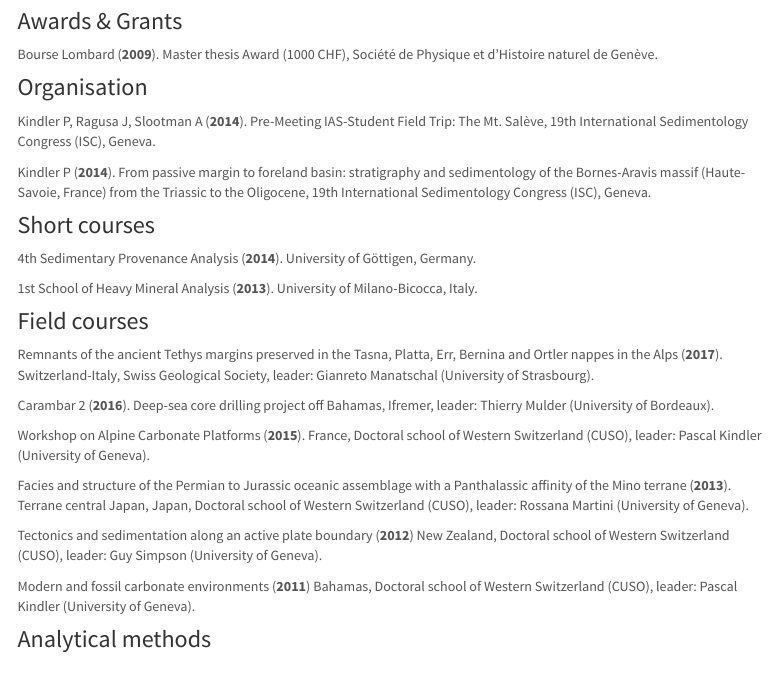
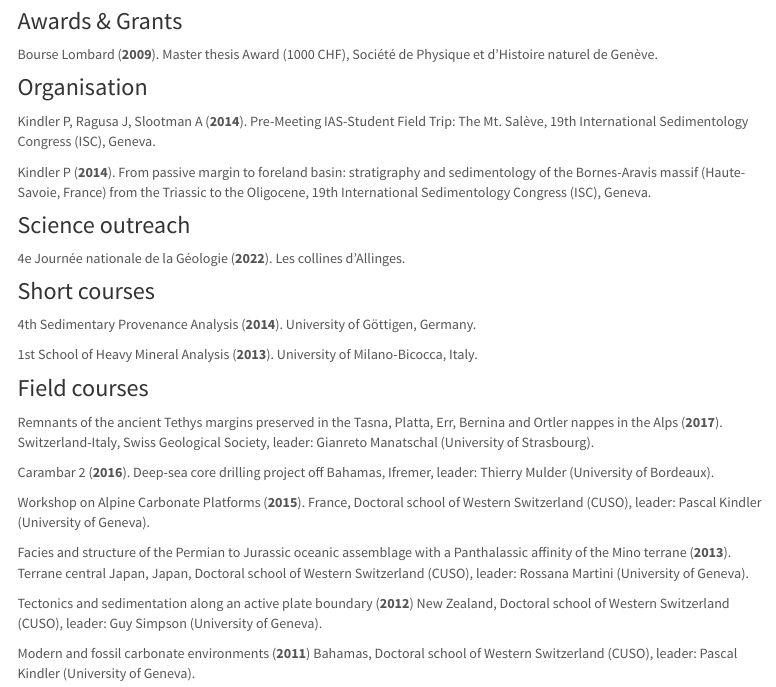
Before and after one commit to jragusa/jragusa.github.io, an R Markdown document (cv.Rmd): the page in a window 1100 px wide, from 430 px down. Rendered offline with R 4.5, knitr and Pandoc, with nearby package versions; a font, style sheet, LaTeX package, included part or bibliography that could not be used is replaced or left out; menus at the side of the page are left out.

Commit message:
Add new section Science outreach

```diff
--- a/cv.Rmd
+++ b/cv.Rmd
@@ -55,6 +55,10 @@ Kindler P, Ragusa J, Slootman A (**2014**). Pre-Meeting IAS-Student Field Trip:
 
 Kindler P (**2014**). From passive margin to foreland basin: stratigraphy and sedimentology of the Bornes-Aravis massif (Haute-Savoie, France) from the Triassic to the Oligocene, 19th International Sedimentology Congress (ISC), Geneva.
 
+# Science outreach
+
+4e Journée nationale de la Géologie (**2022**). Les collines d'Allinges.
+
 # Short courses
 
 4th Sedimentary Provenance Analysis (**2014**). University of Göttigen, Germany.
```
Also changed, not shown: cv.html.
